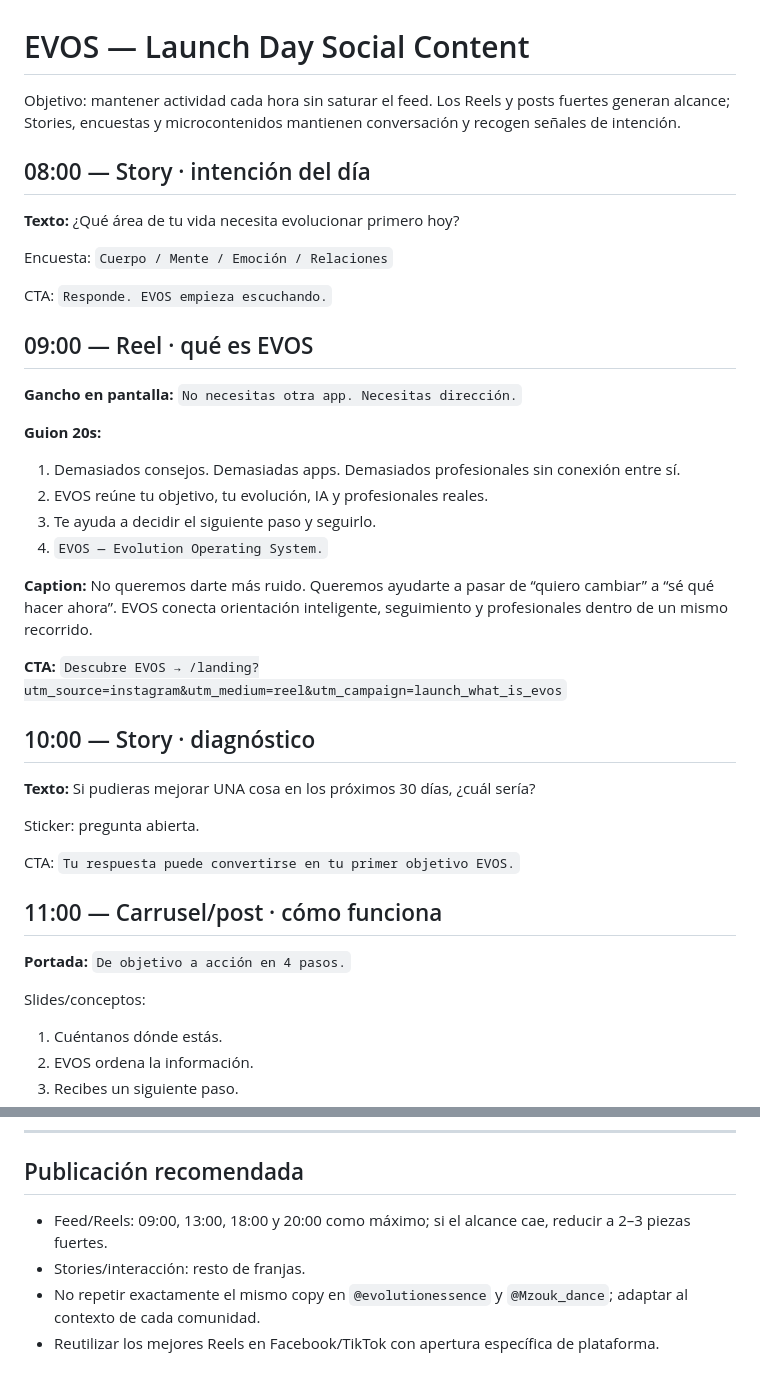
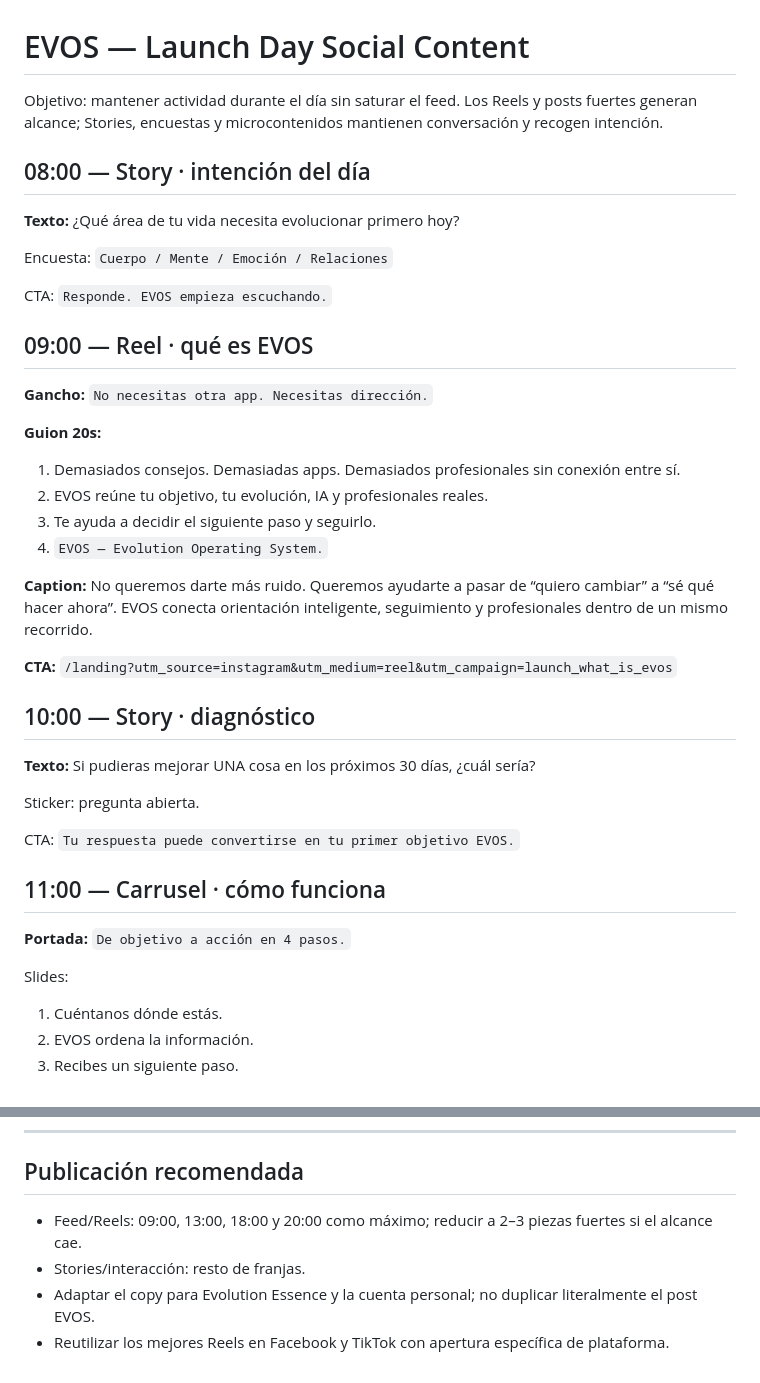
Before and after one commit to Stetico78/evos-app, a Markdown page: social/LAUNCH_DAY.md, 2 parts joined by grey strips. GitHub-like rendering.

```diff
--- a/social/LAUNCH_DAY.md
+++ b/social/LAUNCH_DAY.md
@@ -1,6 +1,6 @@
 # EVOS — Launch Day Social Content
 
-Objetivo: mantener actividad cada hora sin saturar el feed. Los Reels y posts fuertes generan alcance; Stories, encuestas y microcontenidos mantienen conversación y recogen señales de intención.
+Objetivo: mantener actividad durante el día sin saturar el feed. Los Reels y posts fuertes generan alcance; Stories, encuestas y microcontenidos mantienen conversación y recogen intención.
 
 ## 08:00 — Story · intención del día
 **Texto:** ¿Qué área de tu vida necesita evolucionar primero hoy?
@@ -10,7 +10,7 @@ Encuesta: `Cuerpo / Mente / Emoción / Relaciones`
 CTA: `Responde. EVOS empieza escuchando.`
 
 ## 09:00 — Reel · qué es EVOS
-**Gancho en pantalla:** `No necesitas otra app. Necesitas dirección.`
+**Gancho:** `No necesitas otra app. Necesitas dirección.`
 
 **Guion 20s:**
 1. Demasiados consejos. Demasiadas apps. Demasiados profesionales sin conexión entre sí.
@@ -21,7 +21,7 @@ CTA: `Responde. EVOS empieza escuchando.`
 **Caption:**
 No queremos darte más ruido. Queremos ayudarte a pasar de “quiero cambiar” a “sé qué hacer ahora”. EVOS conecta orientación inteligente, seguimiento y profesionales dentro de un mismo recorrido.
 
-**CTA:** `Descubre EVOS → /landing?utm_source=instagram&utm_medium=reel&utm_campaign=launch_what_is_evos`
+**CTA:** `/landing?utm_source=instagram&utm_medium=reel&utm_campaign=launch_what_is_evos`
 
 ## 10:00 — Story · diagnóstico
 **Texto:** Si pudieras mejorar UNA cosa en los próximos 30 días, ¿cuál sería?
@@ -30,10 +30,10 @@ Sticker: pregunta abierta.
 
 CTA: `Tu respuesta puede convertirse en tu primer objetivo EVOS.`
 
-## 11:00 — Carrusel/post · cómo funciona
+## 11:00 — Carrusel · cómo funciona
 **Portada:** `De objetivo a acción en 4 pasos.`
 
-Slides/conceptos:
+Slides:
 1. Cuéntanos dónde estás.
 2. EVOS ordena la información.
 3. Recibes un siguiente paso.
@@ -140,7 +134,7 @@ CTA: `/landing?utm_source=instagram&utm_medium=story&utm_campaign=daily_close`
 ---
 
 ## Publicación recomendada
-- Feed/Reels: 09:00, 13:00, 18:00 y 20:00 como máximo; si el alcance cae, reducir a 2–3 piezas fuertes.
+- Feed/Reels: 09:00, 13:00, 18:00 y 20:00 como máximo; reducir a 2–3 piezas fuertes si el alcance cae.
 - Stories/interacción: resto de franjas.
-- No repetir exactamente el mismo copy en `@evolutionessence` y `@Mzouk_dance`; adaptar al contexto de cada comunidad.
-- Reutilizar los mejores Reels en Facebook/TikTok con apertura específica de plataforma.
+- Adaptar el copy para Evolution Essence y la cuenta personal; no duplicar literalmente el post EVOS.
+- Reutilizar los mejores Reels en Facebook y TikTok con apertura específica de plataforma.
```
Also changed, not shown: other parts of social/LAUNCH_DAY.md (+11 -17 lines).
